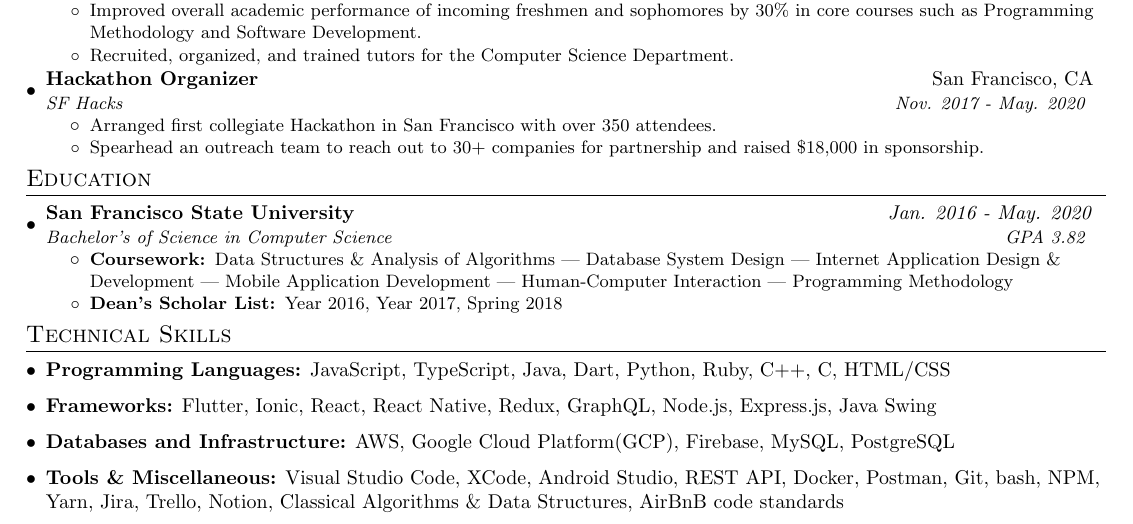
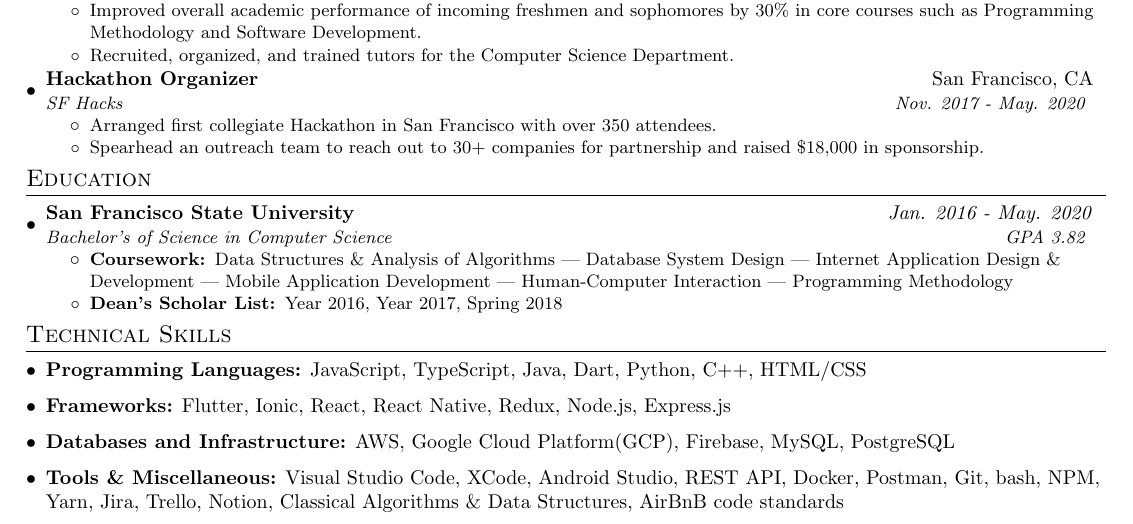
Before and after one commit to mitulsavani/cv, a LaTeX CV (resume.tex): part of the page, cut so that both start at the same text. Compiled offline with pdfLaTeX.

Commit message:
resume updates

```diff
--- a/resume.tex
+++ b/resume.tex
@@ -192,10 +192,10 @@
 \section{Technical Skills}
  \resumeSubHeadingListStart
     \item{
-     \textbf{Programming Languages:}{ JavaScript, TypeScript, Java, Dart, Python, Ruby, C++, C, HTML/CSS}
+     \textbf{Programming Languages:}{ JavaScript, TypeScript, Java, Dart, Python, C++, HTML/CSS}
     }
     \item{
-     \textbf{Frameworks:}{ Flutter, Ionic, React, React Native, Redux, GraphQL, Node.js, Express.js, Java Swing}
+     \textbf{Frameworks:}{ Flutter, Ionic, React, React Native, Redux, Node.js, Express.js}
     }
     \item{
      \textbf{Databases and Infrastructure:}{ AWS, Google Cloud Platform(GCP), Firebase, MySQL, PostgreSQL}
```
Also changed, not shown: Mitul_Savani_Resume.pdf.
